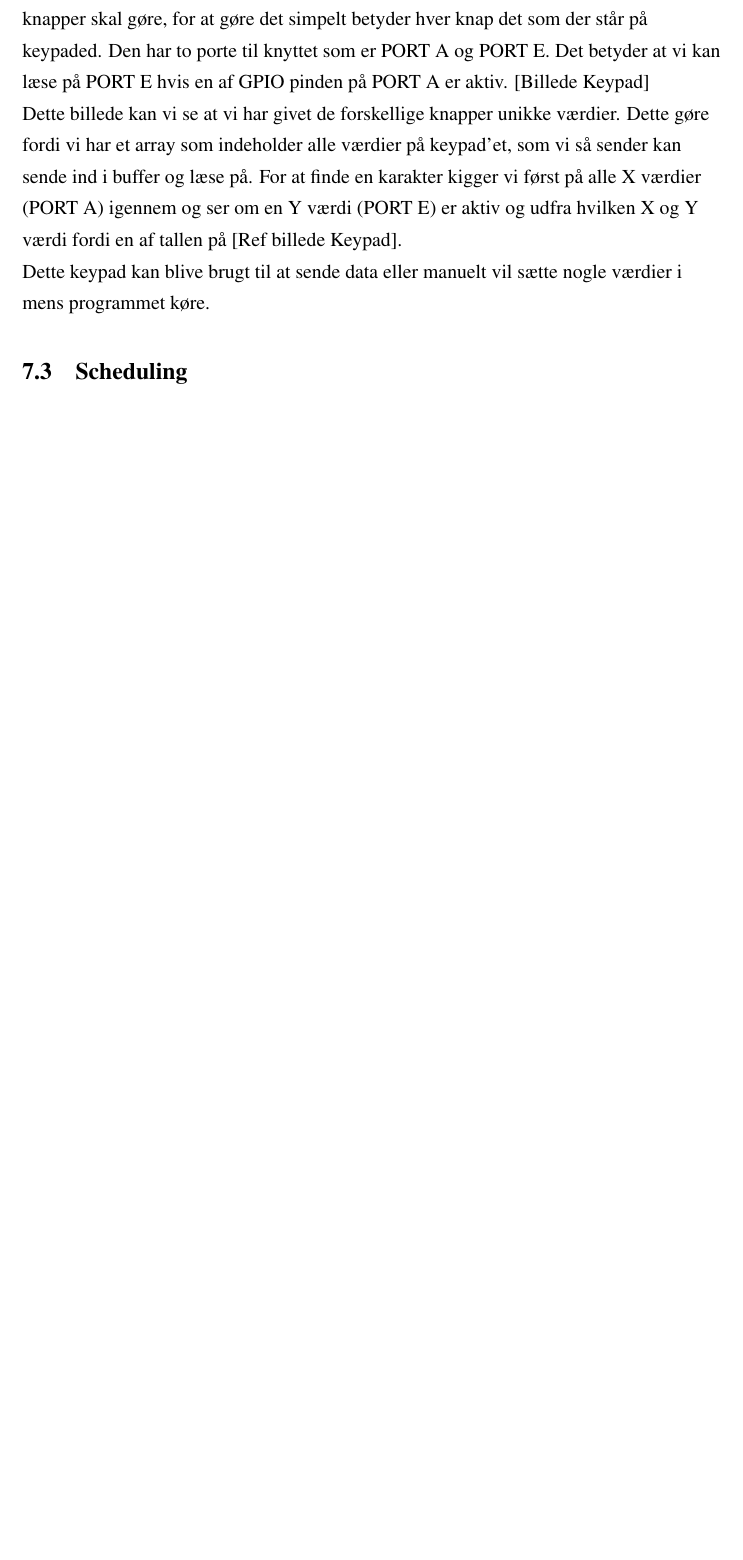
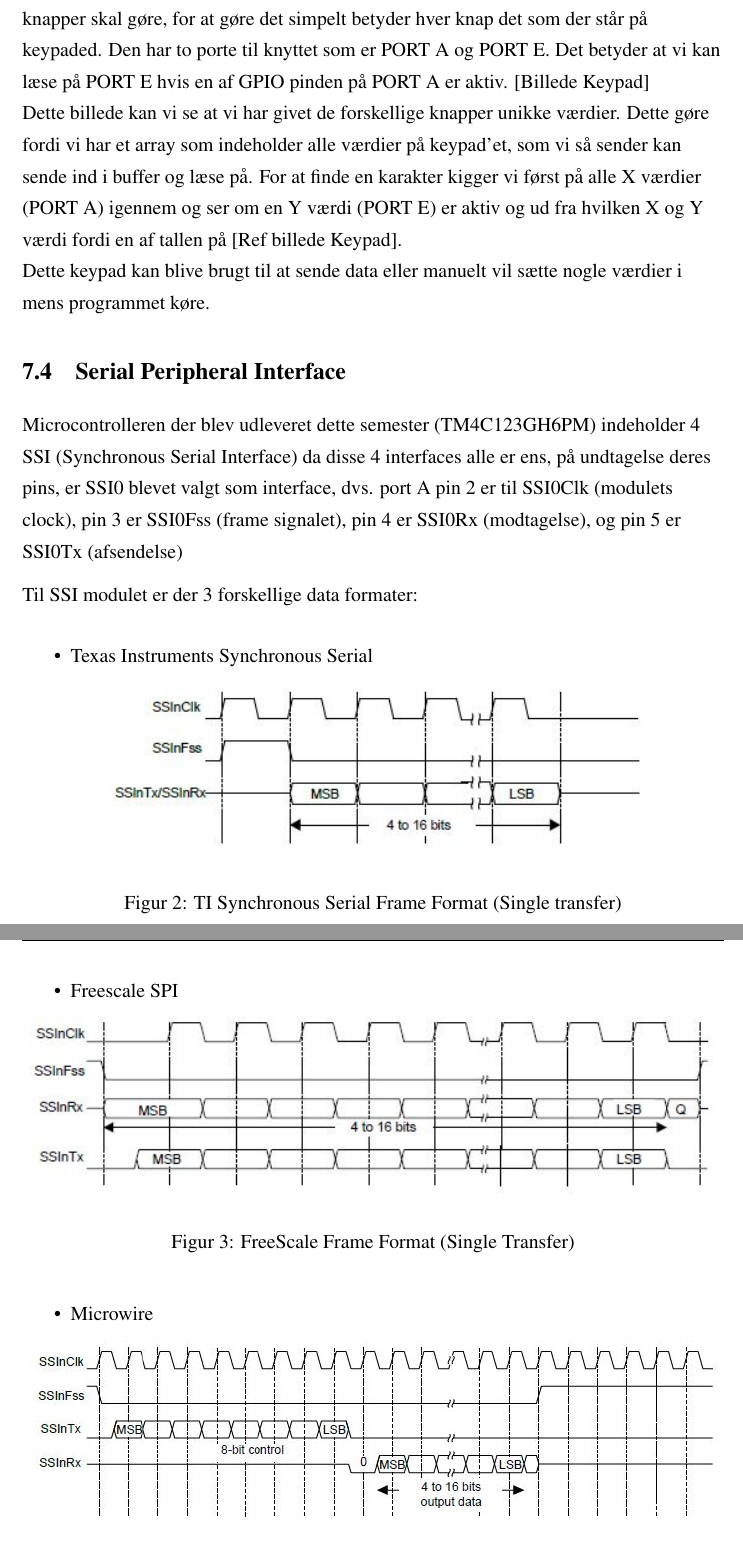
Before and after one commit to ninkaninus/4.SemesterProject, a LaTeX document (Documents/Rapport/Master.tex, which reads Documents/Rapport/Sections/Microcontroller.tex): part of page 13 of 18 before the commit and two parts of pages 13 and 14 of 19 after it, the two joined at a grey line, cut so that both start at the same text, the shorter picture padded with empty space. Compiled offline with pdfLaTeX.

Commit message:
Tilføjelse af SPI modul på Microcontroller (I laTeX)

```diff
--- a/Documents/Rapport/Sections/Microcontroller.tex
+++ b/Documents/Rapport/Sections/Microcontroller.tex
@@ -25,9 +25,44 @@ LCD modulet har nogen forskellige funktioner, dem der bliver brugt oftes er wr\t
 Keypad
 I vores Kit er der givet en keypad med 12 knapper fra 0 til 9 og *,\#. Dette keypad virker bare som switches så derfor skal vi selv definere hvad de forskellige knapper skal gøre, for at gøre det simpelt betyder hver knap det som der står på keypaded. Den har to porte til knyttet som er PORT A og PORT E. Det betyder at vi kan læse på PORT E hvis en af GPIO pinden på PORT A er aktiv. [Billede Keypad]
 \\
-Dette billede kan vi se at vi har givet de forskellige knapper unikke værdier. Dette gøre fordi vi har et array som indeholder alle værdier på keypad’et, som vi så sender kan sende ind i buffer og læse på. For at finde en karakter kigger vi først på alle X værdier (PORT A) igennem og ser om en Y værdi (PORT E) er aktiv og udfra hvilken X og Y værdi fordi en af tallen på  [Ref billede Keypad].
+Dette billede kan vi se at vi har givet de forskellige knapper unikke værdier. Dette gøre fordi vi har et array som indeholder alle værdier på keypad’et, som vi så sender kan sende ind i buffer og læse på. For at finde en karakter kigger vi først på alle X værdier (PORT A) igennem og ser om en Y værdi (PORT E) er aktiv og ud fra hvilken X og Y værdi fordi en af tallen på  [Ref billede Keypad].
 \\
 Dette keypad kan blive brugt til at sende data eller manuelt vil sætte nogle værdier i mens programmet køre.
 
 
-\subsection{Scheduling}
+
+
+\subsection{Serial Peripheral Interface}
+
+Microcontrolleren der blev udleveret dette semester (TM4C123GH6PM) indeholder 4 SSI (Synchronous Serial Interface) da disse 4 interfaces alle er ens, på undtagelse deres pins, er SSI0 blevet valgt som interface, dvs. port A pin 2 er til SSI0Clk (modulets clock), pin 3 er SSI0Fss (frame signalet), pin 4 er SSI0Rx (modtagelse), og pin 5 er SSI0Tx (afsendelse)
+
+Til SSI modulet er der 3 forskellige data formater:
+
+\begin{itemize}
+	\item Texas Instruments Synchronous Serial
+		\begin{figure}[h]
+			\begin{center}
+			\includegraphics[scale=1]{Billeder/TI_Synchronous_Serial_Frame_Format.jpg}
+			\end{center}
+			\label{fig:TIFrameFormat}
+			\caption{TI Synchronous Serial Frame Format (Single transfer)}
+		\end{figure}
+
+	\item Freescale SPI
+		\begin{figure}[h]
+			\begin{center}
+			\includegraphics[scale=1]{Billeder/FS_Frame_Format.jpg}
+			\end{center}
+			\label{fig:FSFrameFormat}
+			\caption{FreeScale Frame Format (Single Transfer)}
+		\end{figure}
+
+	\item Microwire
+		\begin{figure}[h]
+			\begin{center}
+			\includegraphics[scale=0.8]{Billeder/MW_Frame_format.jpg}
+			\end{center}
+			\label{fig:MWFrameFormat}
+			\caption{Micro Wire Frame Format (Single Transfer)}
+		\end{figure}
+\end{itemize}
```
Also changed, not shown: Documents/Rapport/Billeder/FS_Frame_Format.JPG (added), Documents/Rapport/Billeder/MW_Frame_format.JPG (added), Documents/Rapport/Billeder/TI_Synchronous_Serial_Frame_Format.JPG (added), Documents/Rapport/Sections/Microcontroller.tex (2 more changed lines), 2 other files.
